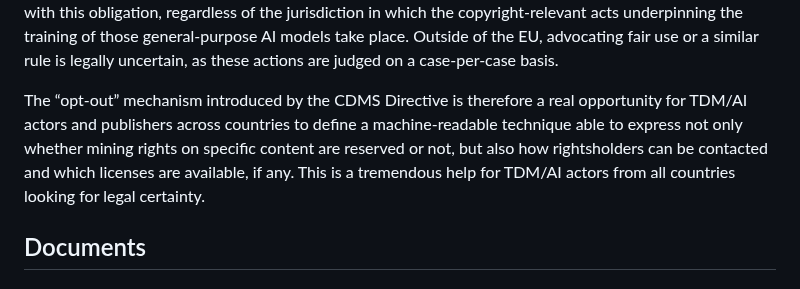
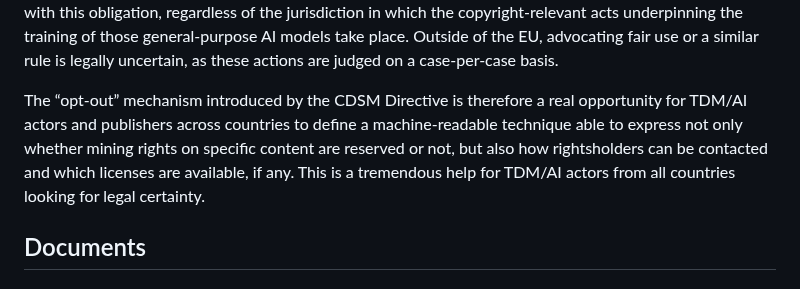
Before and after one commit to w3c/tdm-reservation-protocol, a Markdown page: README.md, the part around one of its changes. GitHub-like rendering.

Commit message:
Update README.md - minor case and acronym corrections
Fix capitalization of "GitHub" and correct transposed letters in "CDSM"

```diff
--- a/README.md
+++ b/README.md
@@ -26,7 +26,7 @@ The European Directive on Copyright and related rights in the Digital Single Mar
 
 The European AI Act, i.e. [EU Directive 2024/1689](https://eur-lex.europa.eu/eli/reg/2024/1689/oj), states that the copyright exceptions and limitations introduced in  Articles 3 and 4 of the CDSM apply to general-purpose AI models, and in particular large generative AI models. Any provider placing a general-purpose AI model on the Union market should comply with this obligation, regardless of the jurisdiction in which the copyright-relevant acts underpinning the training of those general-purpose AI models take place. Outside of the EU, advocating fair use or a similar rule is legally uncertain, as these actions are judged on a case-per-case basis.
 
-The “opt-out” mechanism introduced by the CDMS Directive is therefore a real opportunity for TDM/AI actors and publishers across countries to define a machine-readable technique able to express not only whether mining rights on specific content are reserved or not, but also how rightsholders can be contacted and which licenses are available, if any. This is a tremendous help for TDM/AI actors from all countries looking for legal certainty.
+The “opt-out” mechanism introduced by the CDSM Directive is therefore a real opportunity for TDM/AI actors and publishers across countries to define a machine-readable technique able to express not only whether mining rights on specific content are reserved or not, but also how rightsholders can be contacted and which licenses are available, if any. This is a tremendous help for TDM/AI actors from all countries looking for legal certainty.
 
 ## Documents
 
```
Also changed, not shown: other parts of README.md (+1 -1 lines).
